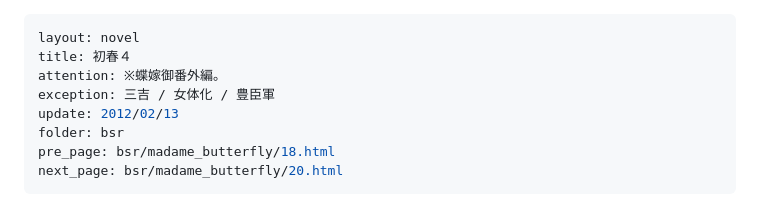
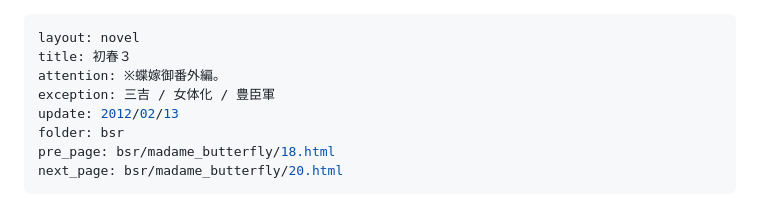
Before and after one commit to yamaie/dands, a Markdown page: bsr/madame_butterfly/19.md, the part around the change. Drawn GitHub-style.

Commit message:
Change title from '初春４' to '初春３'

```diff
--- a/bsr/madame_butterfly/19.md
+++ b/bsr/madame_butterfly/19.md
@@ -1,6 +1,6 @@
 ---
 layout: novel
-title: 初春４
+title: 初春３
 attention: ※蝶嫁御番外編。
 exception: 三吉 / 女体化 / 豊臣軍
 update: 2012/02/13
```
